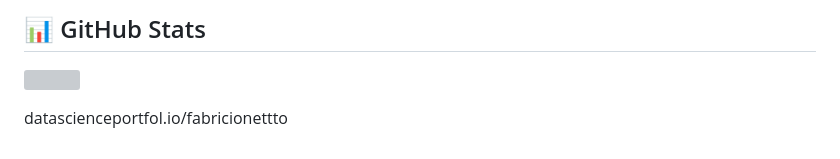
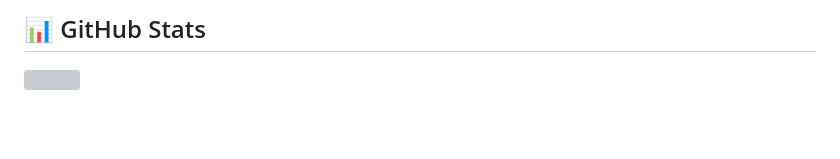
Before and after one commit to Fabricionettto/Fabricionettto, a Markdown page: README.md, the part around the change. Drawn GitHub-style; blank space fills up the shorter version; grey boxes are pictures that could not be loaded.

Commit message:
Remove outdated link from README
Removed outdated link from README

```diff
--- a/README.md
+++ b/README.md
@@ -207,5 +207,3 @@ Se você trabalha com:
 ## 📊 GitHub Stats
 
 ![](https://github-readme-stats.vercel.app/api?username=Fabricionettto&theme=tokyonight&hide_border=true)
-
-datascienceportfol.io/fabricionettto
```
